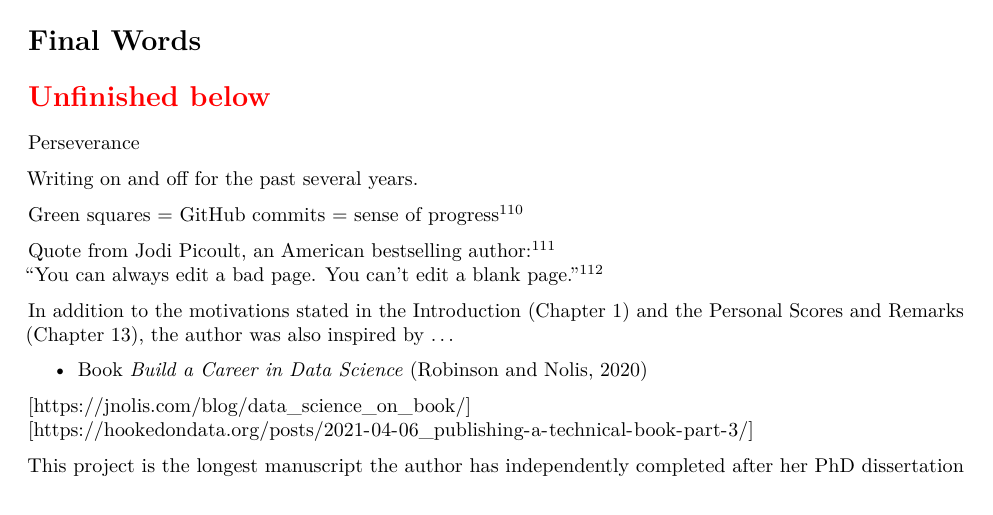
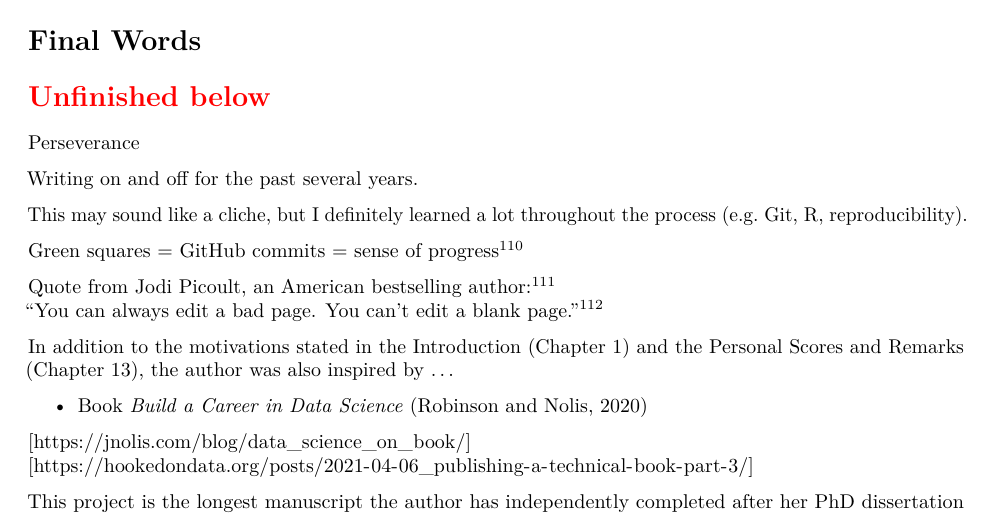
Before and after one commit to star1327p/Exam-Scores-PTT, an R Markdown document (PTT_Analysis_of_Test_Scores_Unfinished.Rmd): part of page 79 of 82, cut so that both start at the same text. The pictures show the output file PTT_Analysis_of_Test_Scores_Unfinished.pdf that the author committed with the source.

Commit message:
test git commit from a different laptop

```diff
--- a/PTT_Analysis_of_Test_Scores_Unfinished.Rmd
+++ b/PTT_Analysis_of_Test_Scores_Unfinished.Rmd
@@ -208,6 +208,8 @@ Perseverance
 
 Writing on and off for the past several years.
 
+This may sound like a cliche, but I definitely learned a lot throughout the process (e.g. Git, R, reproducibility).
+
 Green squares = GitHub commits = sense of progress^[<https://www.palomamedina.com/biceps>]
 
 Quote from Jodi Picoult, an American bestselling author:^[<https://www.jodipicoult.com/>]
```
Also changed, not shown: PTT_Analysis_of_Test_Scores_Unfinished.pdf.
